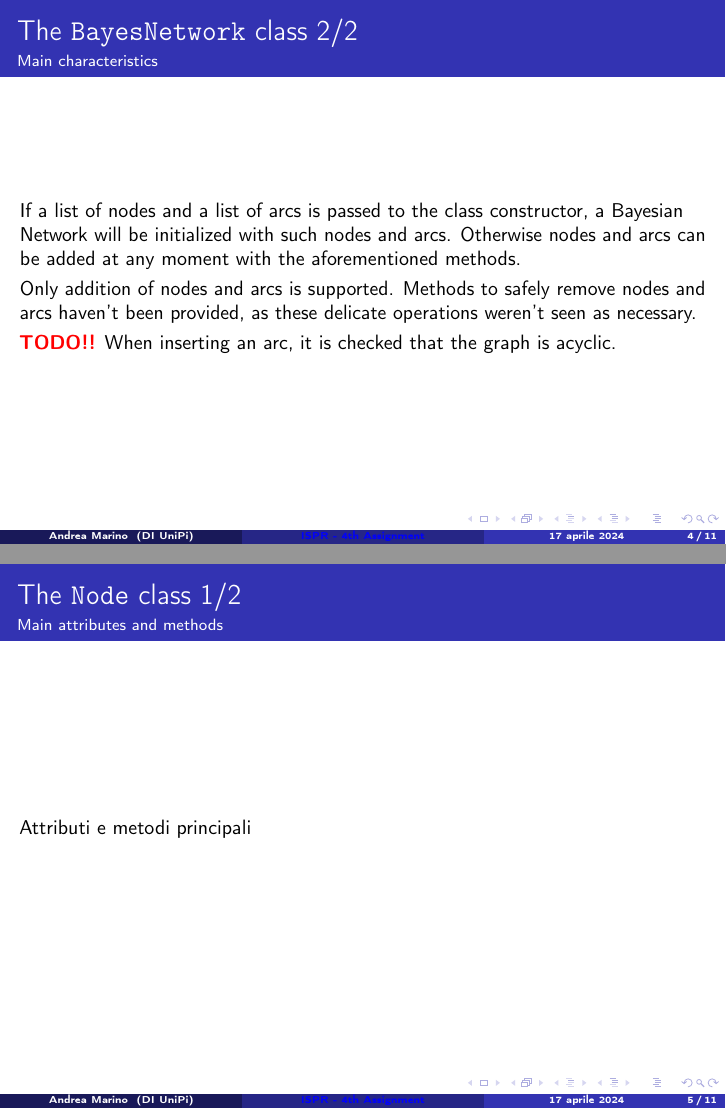
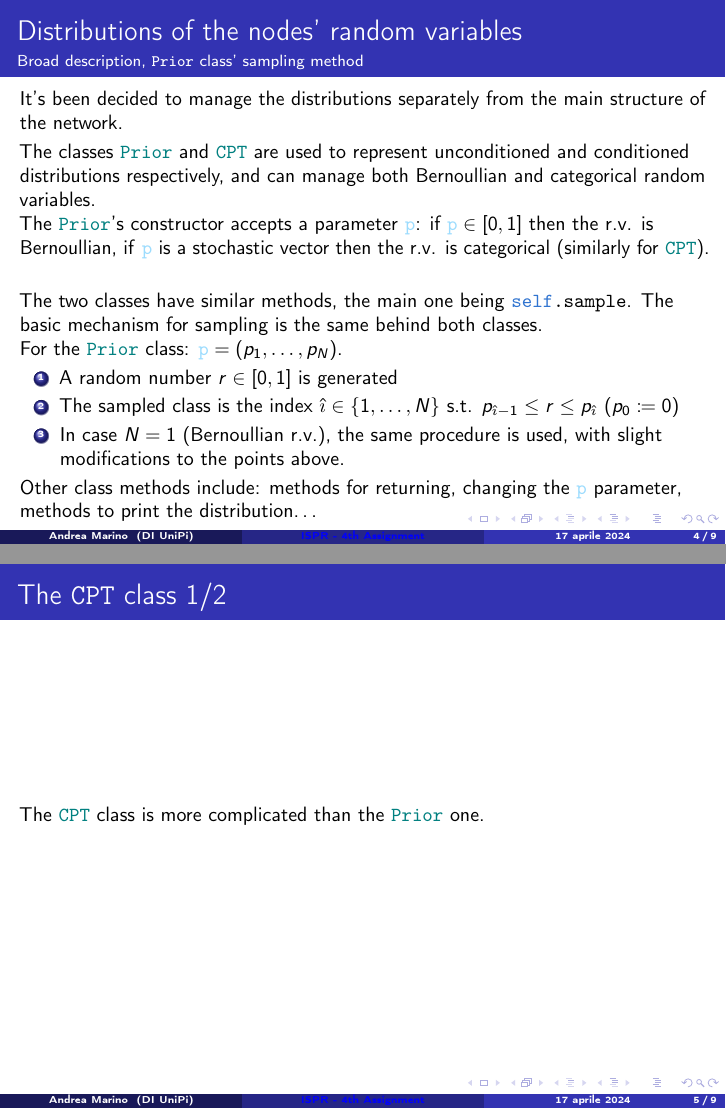
Before and after one commit to M4rinz/ISPR-Assignments, LaTeX slides (Secondo Compitino/Presentazione/Presentazione_4thAssignment_Marino.tex): pages 16 and 17 of 23 before the commit and pages 23 and 24 of 28 after it, joined at a grey line. Compiled offline with pdfLaTeX.

Commit message:
Progress with the presentation

```diff
--- a/Secondo Compitino/Presentazione/Presentazione_4thAssignment_Marino.tex
+++ b/Secondo Compitino/Presentazione/Presentazione_4thAssignment_Marino.tex
@@ -6,6 +6,7 @@
 
 \usepackage{mathtools}					% amsmath sotto steroidi
 \usepackage{mathdots}
+\usepackage{physics}
 
 \usepackage{mathrsfs}					% Per dei caratteri matematici migliori: \mathscr{} e \mathcal{}
 %\usepackage{braket} 					% Per il comando \Set, e altre (poche) cose
@@ -93,2 +93,6 @@
+		\href{https://github.com/M4rinz/ISPR-Assignments}{on GitHub}.
+		In this presentation we'll focus on the most relevant aspects.
+		\medskip
 
-		\onslide<2->{There are other accessory files, as well as small tests. These are:}
+		\onslide<2->{The bulk of the project is contained in the \texttt{bayes\_net.py}
+		and \texttt{distributions.py} files.}
@@ -94,0 +102 @@
+		\smallskip
@@ -118 +128,3 @@
 			of the classes.
+		\end{itemize}
+		\medskip
@@ -118,0 +136 @@
+	\end{frame}
@@ -118,0 +191 @@
+		\begin{itemize}
@@ -118,0 +197,2 @@
+			or \ttteal{CPT}.
+		\end{itemize}
@@ -123,8 +213,0 @@
-\section*{BayesNetwork class}
-	\begin{frame}{The \texttt{BayesNetwork} class 1/2}{Main attributes and methods}
-		To implement a Bayesian Network, I took inspiration from the formal
-		definition of a graph $G$ as a pair $(V,E)$ of vertices and edges.
-		\smallskip
-
-		\onslide<2->{\ttteal{Bayesnetwork}'s main attributes:}
-		\begin{itemize}
@@ -134,4 +213,0 @@
-		\end{itemize}
-
-		\onslide<4->{\ttteal{Bayesnetwork}'s main methods:}
-		\begin{itemize}
@@ -145,29 +213,0 @@
-			methods of the \ttteal{Node} class.
-			\smallskip
-
-			The function also checks that arcs are added correctly by the user
-			(e.g. no self loops).
-		\end{itemize}
-	\end{frame}
-
-	\begin{frame}{The \texttt{BayesNetwork} class 2/2}{Main characteristics}
-		If a list of nodes and a list of arcs is passed to the class constructor,
-		a Bayesian Network will be initialized with such nodes and arcs.
-		Otherwise nodes and arcs can be added at any moment with the aforementioned
-		methods.
-		\smallskip
-
-		\onslide<2->{Only addition of nodes and arcs is supported.
-		Methods to safely remove nodes and arcs haven't been provided, as these
-		delicate operations weren't seen as necessary.}
-		\smallskip
-
-		\textbf{\textcolor{red}{TODO!!}} When inserting an arc, it is checked
-		that the graph is acyclic.
-	\end{frame}
-
-
-\section*{Node class}
-	\begin{frame}{The \texttt{Node} class 1/2}{Main attributes and methods}
-		Attributi e metodi principali
-	\end{frame}
@@ -179,3 +218,7 @@
 
 \section*{Probabilities}
 	\begin{frame}{Distributions of the nodes' random variables}
+		{Broad description, \texttt{Prior} class' sampling method}
+		It's been decided to manage the distributions separately from the
+		main structure of the network.
+		\smallskip
@@ -184,9 +225,34 @@
 
-	\begin{frame}{The \texttt{Prior} class}
-		Una slide al massimo. Dai.
+		\onslide<2->{The classes \ttteal{Prior} and \ttteal{CPT} are used to
+		represent unconditioned and conditioned distributions respectively, and
+		can manage both Bernoullian and categorical random variables.}
+
+		\onslide<3->{The \ttteal{Prior}'s constructor accepts a parameter \texttt{\plb{p}}:
+		if $\mathtt{\plb{p}}\in[0,1]$ then the r.v. is Bernoullian, if \texttt{\plb{p}}
+		is a stochastic vector then the r.v. is categorical (similarly for \ttteal{CPT}).}
+		\smallskip
+
+		\onslide<4->{The two classes have similar methods, the main one being
+		\texttt{\pdb{self}.sample}. The basic mechanism for sampling is the same
+		behind both classes.}
+
+		\onslide<5->{For the \ttteal{Prior} class: $\mathtt{\plb{p}}=\qty(p_1,\dots,p_N)$.}
+		\begin{enumerate}
+			\item<5-> A random number $r\in[0,1]$ is generated
+			\item<6-> The sampled class is the index $\hat{\imath}\in\qty{1,\dots,N}$
+			s.t. $p_{\hat{\imath}-1}\le r\le p_{\hat{\imath}}$ $(p_0\coloneqq0)$
+			\item<7-> In case $N=1$ (Bernoullian r.v.), the same procedure
+			is used, with slight modifications to the points above.
+		\end{enumerate}
+
+		\onslide<8->{Other class methods include: methods for returning,
+		changing the \texttt{\plb{p}} parameter, methods to print the
+		distribution\dots}
 	\end{frame}
 
 	\begin{frame}{The \texttt{CPT} class 1/2}
+		The \ttteal{CPT} class is more complicated than the \ttteal{Prior} one.
+
 
 	\end{frame}
 
```
Also changed, not shown: Secondo Compitino/Presentazione/Presentazione_4thAssignment_Marino.tex (167 more changed lines), 1 other file.
